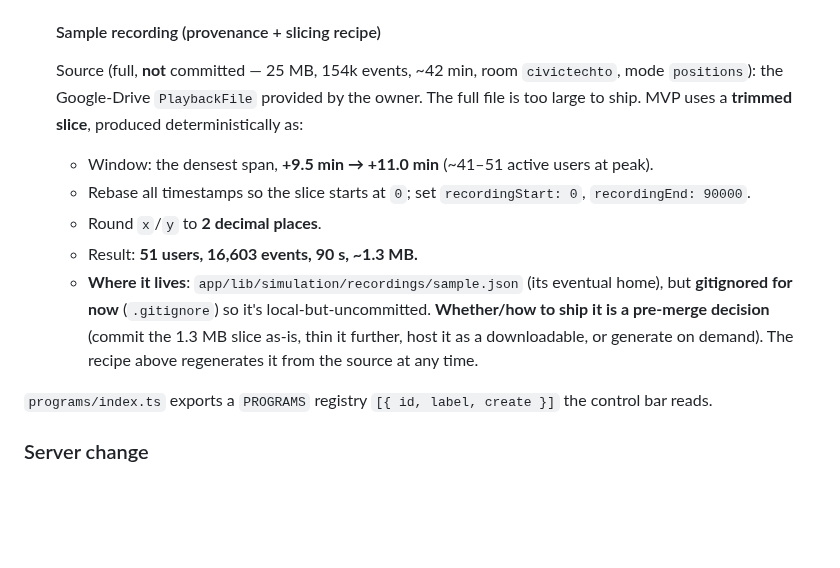
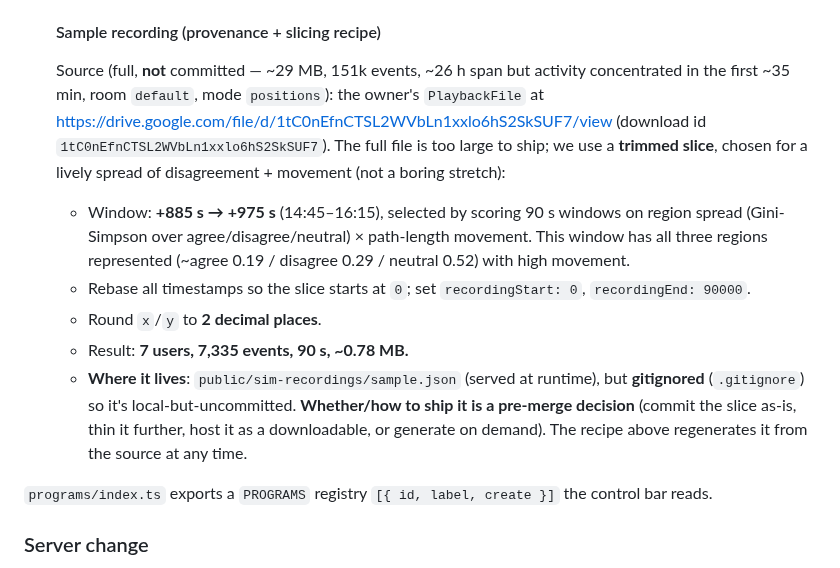
Before and after one commit to patcon/polislike-partykit-reaction-canvas, a Markdown page: docs/specs/simulated-users.md, the part around the change. Rendered like a GitHub page; blank space fills up the shorter version.

Commit message:
docs(spec): swap recorded-playback sample to a livelier 90s window
Replace the sample slice with one cut from a new source recording, chosen by
scoring 90s windows on region spread (agree/disagree/neutral diversity) x
movement rather than raw user count. New slice: 7 users, 7,335 events, 90s,
~0.78MB, window +885s-975s, with genuine three-way disagreement spread and
motion. Records the new Drive source + selection recipe. The gitignored
public/sim-recordings/sample.json is updated locally (not committed).

Co-Authored-By: Claude Opus 4.8 <noreply@anthropic.com>

```diff
--- a/docs/specs/simulated-users.md
+++ b/docs/specs/simulated-users.md
@@ -148,19 +148,22 @@ arrival"); they differ only in *target source*.
      `move`/`touch` establishes the cursor). Loops on reaching `recordingEnd`.
 
    #### Sample recording (provenance + slicing recipe)
-   Source (full, **not** committed — 25 MB, 154k events, ~42 min, room `civictechto`, mode
-   `positions`): the Google-Drive `PlaybackFile` provided by the owner. The full file is too large
-   to ship. MVP uses a **trimmed slice**, produced deterministically as:
-   - Window: the densest span, **+9.5 min → +11.0 min** (~41–51 active users at peak).
+   Source (full, **not** committed — ~29 MB, 151k events, ~26 h span but activity concentrated in
+   the first ~35 min, room `default`, mode `positions`): the owner's `PlaybackFile` at
+   <https://drive.google.com/file/d/1tC0nEfnCTSL2WVbLn1xxlo6hS2SkSUF7/view>
+   (download id `1tC0nEfnCTSL2WVbLn1xxlo6hS2SkSUF7`). The full file is too large to ship; we use a
+   **trimmed slice**, chosen for a lively spread of disagreement + movement (not a boring stretch):
+   - Window: **+885 s → +975 s** (14:45–16:15), selected by scoring 90 s windows on region spread
+     (Gini-Simpson over agree/disagree/neutral) × path-length movement. This window has all three
+     regions represented (~agree 0.19 / disagree 0.29 / neutral 0.52) with high movement.
    - Rebase all timestamps so the slice starts at `0`; set `recordingStart: 0`,
      `recordingEnd: 90000`.
    - Round `x`/`y` to **2 decimal places**.
-   - Result: **51 users, 16,603 events, 90 s, ~1.3 MB.**
-   - **Where it lives**: `app/lib/simulation/recordings/sample.json` (its eventual home), but
-     **gitignored for now** (`.gitignore`) so it's local-but-uncommitted. **Whether/how to ship it
-     is a pre-merge decision** (commit the 1.3 MB slice as-is, thin it further, host it as a
-     downloadable, or generate on demand). The recipe above regenerates it from the source at any
-     time.
+   - Result: **7 users, 7,335 events, 90 s, ~0.78 MB.**
+   - **Where it lives**: `public/sim-recordings/sample.json` (served at runtime), but **gitignored**
+     (`.gitignore`) so it's local-but-uncommitted. **Whether/how to ship it is a pre-merge decision**
+     (commit the slice as-is, thin it further, host it as a downloadable, or generate on demand).
+     The recipe above regenerates it from the source at any time.
 
 `programs/index.ts` exports a `PROGRAMS` registry `[{ id, label, create }]` the control bar reads.
 
```
